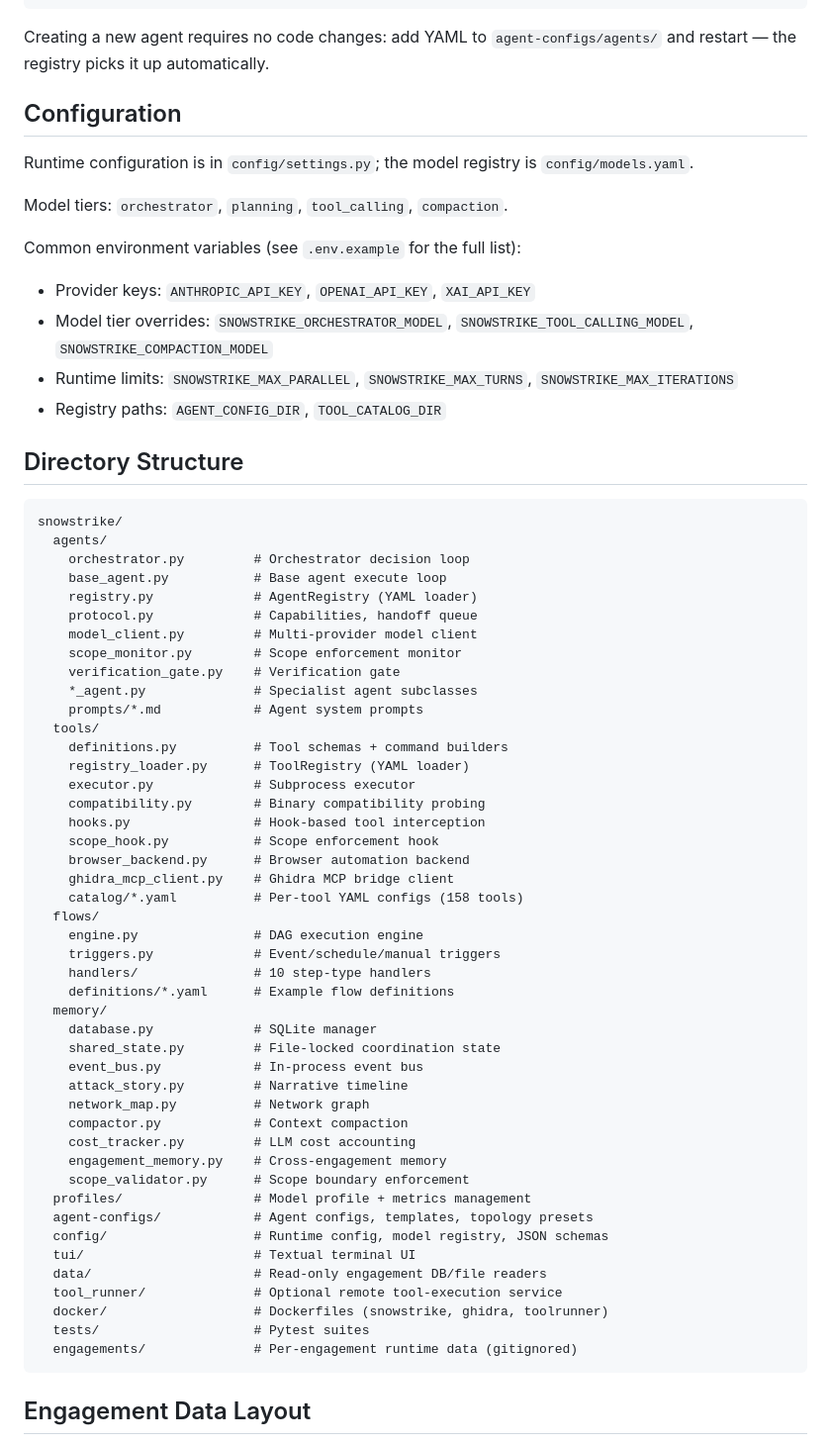
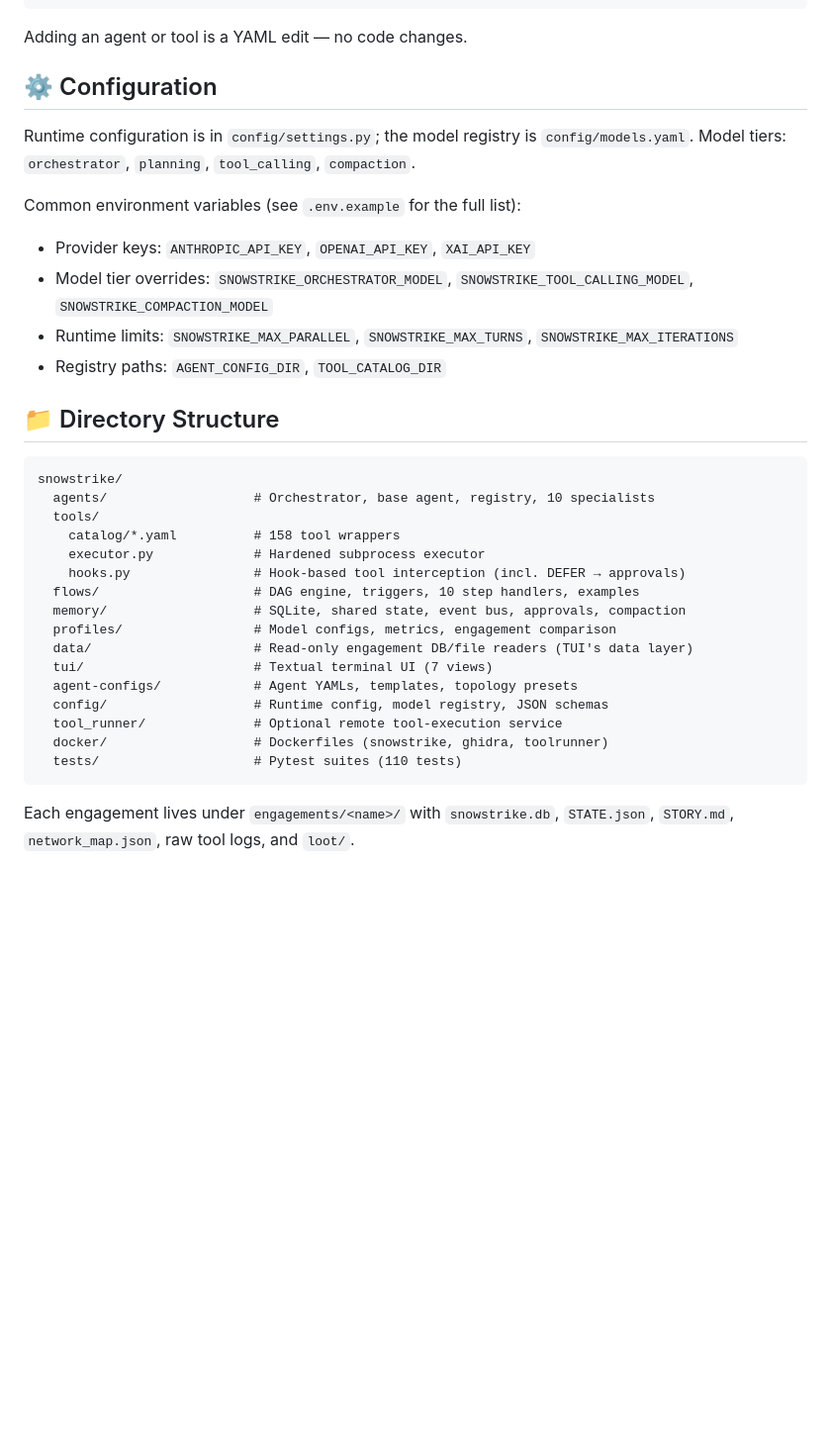
Before and after one commit to 2BE-ops/snowstrike, a Markdown page: README.md, the part around one of its changes. Shown at 99% size. GitHub-like rendering; blank space fills up the shorter version.

````diff
--- a/README.md
+++ b/README.md
@@ -178,13 +219,11 @@ spec:
   compatible_agents: [recon, attack]
 ```
 
-Creating a new agent requires no code changes: add YAML to `agent-configs/agents/` and
-restart — the registry picks it up automatically.
+Adding an agent or tool is a YAML edit — no code changes.
 
-## Configuration
+## ⚙️ Configuration
 
 Runtime configuration is in `config/settings.py`; the model registry is `config/models.yaml`.
-
 Model tiers: `orchestrator`, `planning`, `tool_calling`, `compaction`.
 
 Common environment variables (see `.env.example` for the full list):
@@ -195,55 +234,27 @@ Common environment variables (see `.env.example` for the full list):
 - Runtime limits: `SNOWSTRIKE_MAX_PARALLEL`, `SNOWSTRIKE_MAX_TURNS`, `SNOWSTRIKE_MAX_ITERATIONS`
 - Registry paths: `AGENT_CONFIG_DIR`, `TOOL_CATALOG_DIR`
 
-## Directory Structure
+## 📁 Directory Structure
 
 ```
 snowstrike/
-  agents/
-    orchestrator.py         # Orchestrator decision loop
-    base_agent.py           # Base agent execute loop
-    registry.py             # AgentRegistry (YAML loader)
-    protocol.py             # Capabilities, handoff queue
-    model_client.py         # Multi-provider model client
-    scope_monitor.py        # Scope enforcement monitor
-    verification_gate.py    # Verification gate
-    *_agent.py              # Specialist agent subclasses
-    prompts/*.md            # Agent system prompts
+  agents/                   # Orchestrator, base agent, registry, 10 specialists
   tools/
-    definitions.py          # Tool schemas + command builders
-    registry_loader.py      # ToolRegistry (YAML loader)
-    executor.py             # Subprocess executor
-    compatibility.py        # Binary compatibility probing
-    hooks.py                # Hook-based tool interception
-    scope_hook.py           # Scope enforcement hook
-    browser_backend.py      # Browser automation backend
-    ghidra_mcp_client.py    # Ghidra MCP bridge client
-    catalog/*.yaml          # Per-tool YAML configs (158 tools)
-  flows/
-    engine.py               # DAG execution engine
-    triggers.py             # Event/schedule/manual triggers
-    handlers/               # 10 step-type handlers
-    definitions/*.yaml      # Example flow definitions
-  memory/
-    database.py             # SQLite manager
-    shared_state.py         # File-locked coordination state
-    event_bus.py            # In-process event bus
-    attack_story.py         # Narrative timeline
-    network_map.py          # Network graph
-    compactor.py            # Context compaction
-    cost_tracker.py         # LLM cost accounting
-    engagement_memory.py    # Cross-engagement memory
-    scope_validator.py      # Scope boundary enforcement
-  profiles/                 # Model profile + metrics management
-  agent-configs/            # Agent configs, templates, topology presets
+    catalog/*.yaml          # 158 tool wrappers
+    executor.py             # Hardened subprocess executor
+    hooks.py                # Hook-based tool interception (incl. DEFER → approvals)
+  flows/                    # DAG engine, triggers, 10 step handlers, examples
+  memory/                   # SQLite, shared state, event bus, approvals, compaction
+  profiles/                 # Model configs, metrics, engagement comparison
+  data/                     # Read-only engagement DB/file readers (TUI's data layer)
+  tui/                      # Textual terminal UI (7 views)
+  agent-configs/            # Agent YAMLs, templates, topology presets
   config/                   # Runtime config, model registry, JSON schemas
-  tui/                      # Textual terminal UI
-  data/                     # Read-only engagement DB/file readers
   tool_runner/              # Optional remote tool-execution service
   docker/                   # Dockerfiles (snowstrike, ghidra, toolrunner)
-  tests/                    # Pytest suites
-  engagements/              # Per-engagement runtime data (gitignored)
+  tests/                    # Pytest suites (110 tests)
 ```
 
-## Engagement Data Layout
+Each engagement lives under `engagements/<name>/` with `snowstrike.db`, `STATE.json`,
+`STORY.md`, `network_map.json`, raw tool logs, and `loot/`.
 
````
Also changed, not shown: other parts of README.md (+143 -116 lines).
